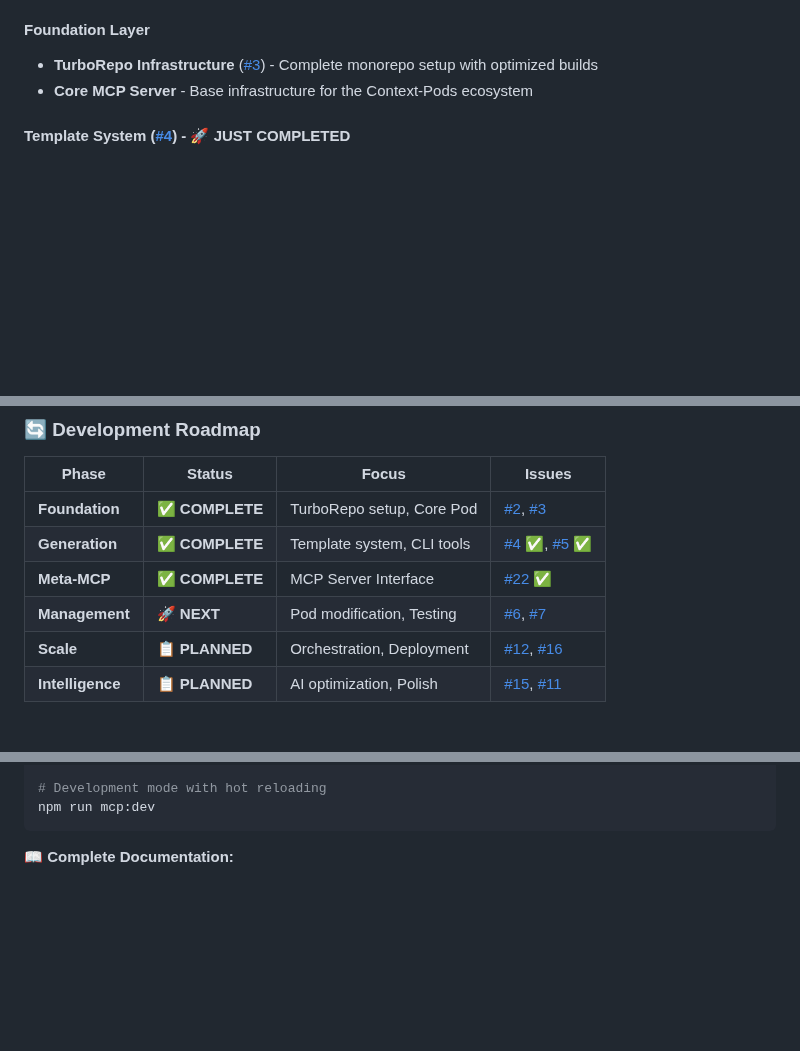
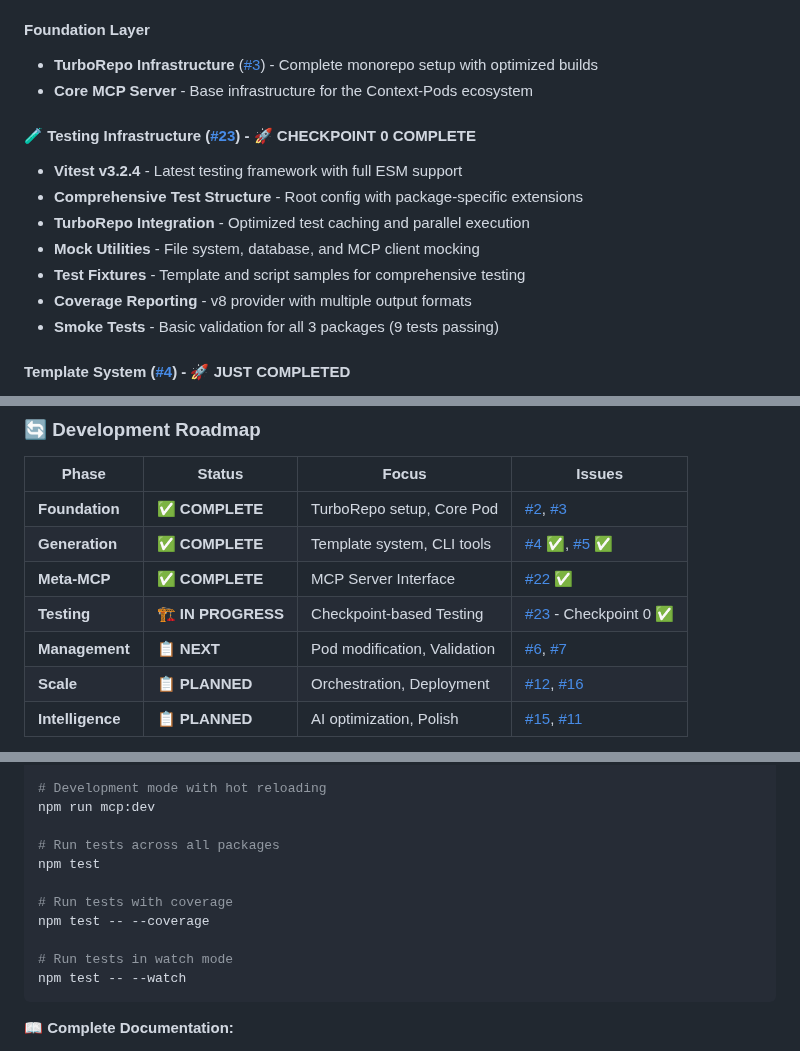
Before and after one commit to conorluddy/ContextPods, a Markdown page: README.md, 3 parts joined by grey strips. Drawn GitHub-style; blank space fills up the shorter version.

Commit message:
docs: update README with Checkpoint 0 testing infrastructure
- Add Testing Infrastructure section to completed features
- Update development roadmap to show testing in progress
- Add testing commands to CLI usage examples
- Document Vitest, coverage, and test structure

🧪 Generated with [Claude Code](https://claude.ai/code)

Co-Authored-By: Claude <noreply@anthropic.com>

````diff
--- a/README.md
+++ b/README.md
@@ -175,6 +175,16 @@ Every generated pod includes:
 - **TurboRepo Infrastructure** ([#3](https://github.com/conorluddy/ContextPods/issues/3)) - Complete monorepo setup with optimized builds
 - **Core MCP Server** - Base infrastructure for the Context-Pods ecosystem
 
+#### **🧪 Testing Infrastructure** ([#23](https://github.com/conorluddy/ContextPods/issues/23)) - **🚀 CHECKPOINT 0 COMPLETE**
+
+- **Vitest v3.2.4** - Latest testing framework with full ESM support
+- **Comprehensive Test Structure** - Root config with package-specific extensions
+- **TurboRepo Integration** - Optimized test caching and parallel execution
+- **Mock Utilities** - File system, database, and MCP client mocking
+- **Test Fixtures** - Template and script samples for comprehensive testing
+- **Coverage Reporting** - v8 provider with multiple output formats
+- **Smoke Tests** - Basic validation for all 3 packages (9 tests passing)
+
 #### **Template System** ([#4](https://github.com/conorluddy/ContextPods/issues/4)) - **🚀 JUST COMPLETED**
 
 - **Node.js Primary Template System** with full TurboRepo optimization
@@ -216,7 +226,8 @@ templates/
 | **Foundation**   | ✅ **COMPLETE**    | TurboRepo setup, Core Pod       | [#2](https://github.com/conorluddy/ContextPods/issues/2), [#3](https://github.com/conorluddy/ContextPods/issues/3)     |
 | **Generation**   | ✅ **COMPLETE**    | Template system, CLI tools      | [#4](https://github.com/conorluddy/ContextPods/issues/4) ✅, [#5](https://github.com/conorluddy/ContextPods/issues/5) ✅ |
 | **Meta-MCP**     | ✅ **COMPLETE**    | MCP Server Interface            | [#22](https://github.com/conorluddy/ContextPods/issues/22) ✅                                                           |
-| **Management**   | 🚀 **NEXT**        | Pod modification, Testing       | [#6](https://github.com/conorluddy/ContextPods/issues/6), [#7](https://github.com/conorluddy/ContextPods/issues/7)     |
+| **Testing**      | 🏗️ **IN PROGRESS** | Checkpoint-based Testing        | [#23](https://github.com/conorluddy/ContextPods/issues/23) - Checkpoint 0 ✅                                           |
+| **Management**   | 📋 **NEXT**        | Pod modification, Validation    | [#6](https://github.com/conorluddy/ContextPods/issues/6), [#7](https://github.com/conorluddy/ContextPods/issues/7)     |
 | **Scale**        | 📋 **PLANNED**     | Orchestration, Deployment       | [#12](https://github.com/conorluddy/ContextPods/issues/12), [#16](https://github.com/conorluddy/ContextPods/issues/16) |
 | **Intelligence** | 📋 **PLANNED**     | AI optimization, Polish         | [#15](https://github.com/conorluddy/ContextPods/issues/15), [#11](https://github.com/conorluddy/ContextPods/issues/11) |
 
@@ -360,6 +371,15 @@ npx @context-pods/cli server test      # Test connection
 
 # Development mode with hot reloading
 npm run mcp:dev
+
+# Run tests across all packages
+npm test
+
+# Run tests with coverage
+npm test -- --coverage
+
+# Run tests in watch mode
+npm test -- --watch
 ```
 
 **📖 Complete Documentation:**
````
